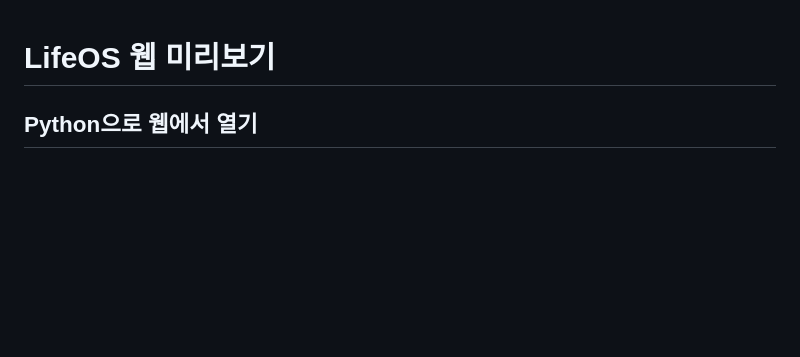
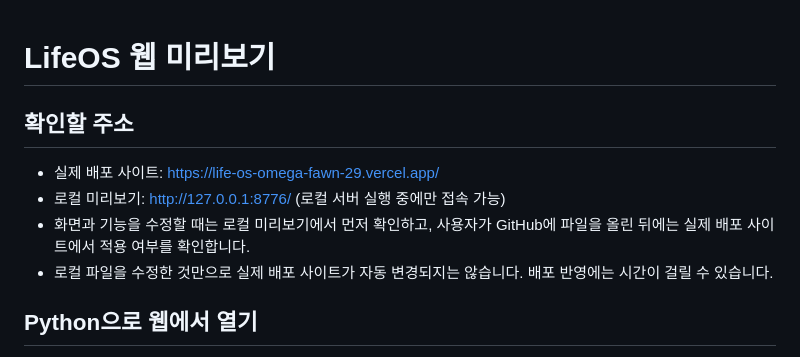
Before and after one commit to siusiwoo/LifeOS, a Markdown page: LifeOS/outputs/README.md, the part around the change. GitHub-like rendering; blank space fills up the shorter version.

```diff
--- a/LifeOS/outputs/README.md
+++ b/LifeOS/outputs/README.md
@@ -1,4 +1,11 @@
 # LifeOS 웹 미리보기
+
+## 확인할 주소
+
+- 실제 배포 사이트: https://life-os-omega-fawn-29.vercel.app/
+- 로컬 미리보기: http://127.0.0.1:8776/ (로컬 서버 실행 중에만 접속 가능)
+- 화면과 기능을 수정할 때는 로컬 미리보기에서 먼저 확인하고, 사용자가 GitHub에 파일을 올린 뒤에는 실제 배포 사이트에서 적용 여부를 확인합니다.
+- 로컬 파일을 수정한 것만으로 실제 배포 사이트가 자동 변경되지는 않습니다. 배포 반영에는 시간이 걸릴 수 있습니다.
 
 ## Python으로 웹에서 열기
 
```
